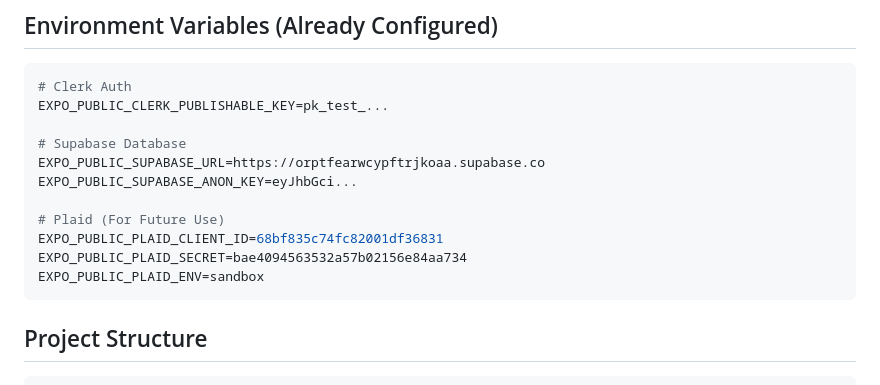
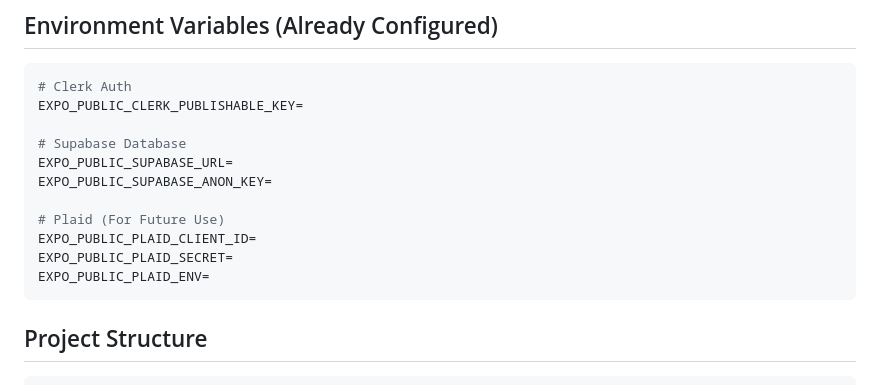
Before and after one commit to CSCI441-QuickPay/QuickPay-MobileApp, a Markdown page: Markdowns/INTEGRATION_SUMMARY.md, the part around the change. Drawn GitHub-style.

Commit message:
Remove env
Cleared sensitive environment variable values in the integration summary.

````diff
--- a/Markdowns/INTEGRATION_SUMMARY.md
+++ b/Markdowns/INTEGRATION_SUMMARY.md
@@ -179,16 +179,16 @@ await UserModel.updatePlaidInfo(
 
 ```env
 # Clerk Auth
-EXPO_PUBLIC_CLERK_PUBLISHABLE_KEY=pk_test_...
+EXPO_PUBLIC_CLERK_PUBLISHABLE_KEY=
 
 # Supabase Database
-EXPO_PUBLIC_SUPABASE_URL=https://orptfearwcypftrjkoaa.supabase.co
-EXPO_PUBLIC_SUPABASE_ANON_KEY=eyJhbGci...
+EXPO_PUBLIC_SUPABASE_URL=
+EXPO_PUBLIC_SUPABASE_ANON_KEY=
 
 # Plaid (For Future Use)
-EXPO_PUBLIC_PLAID_CLIENT_ID=68bf835c74fc82001df36831
-EXPO_PUBLIC_PLAID_SECRET=bae4094563532a57b02156e84aa734
-EXPO_PUBLIC_PLAID_ENV=sandbox
+EXPO_PUBLIC_PLAID_CLIENT_ID=
+EXPO_PUBLIC_PLAID_SECRET=
+EXPO_PUBLIC_PLAID_ENV=
 ```
 
 ## Project Structure
````
